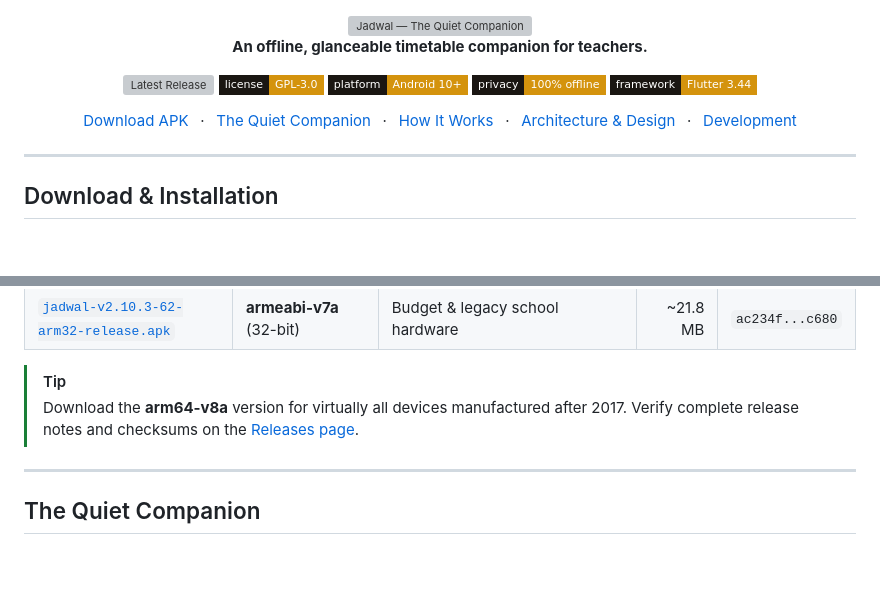
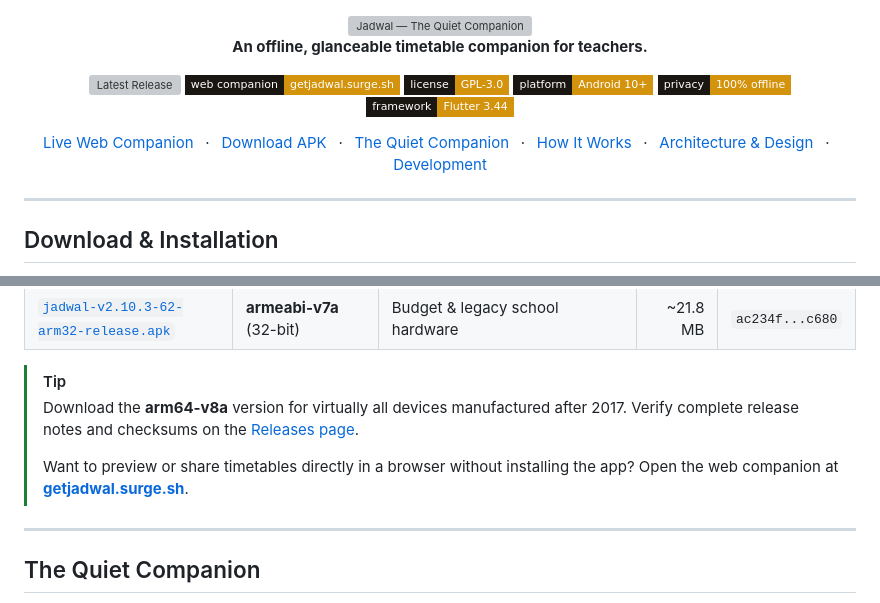
Before and after one commit to Dariokisumo/Jadwal, a Markdown page: README.md, 2 parts joined by grey strips. GitHub-like rendering; badges without logos; blank space fills up the shorter version; grey boxes are pictures that could not be loaded.

Commit message:
docs: add web companion links to README

```diff
--- a/README.md
+++ b/README.md
@@ -9,12 +9,13 @@
 **An offline, glanceable timetable companion for teachers.**
 
 [![Latest Release](https://img.shields.io/github/v/release/Dariokisumo/Jadwal?style=flat-square&color=D4930D&labelColor=1A1612&label=release)](https://github.com/Dariokisumo/Jadwal/releases/latest)
+[![Live Web App](https://img.shields.io/badge/web_companion-getjadwal.surge.sh-D4930D?style=flat-square&labelColor=1A1612)](https://getjadwal.surge.sh)
 [![License: GPL-3.0](https://img.shields.io/badge/license-GPL--3.0-D4930D?style=flat-square&labelColor=1A1612)](LICENSE)
 [![Platform: Android](https://img.shields.io/badge/platform-Android_10+-D4930D?style=flat-square&labelColor=1A1612)](https://github.com/Dariokisumo/Jadwal/releases)
 [![Privacy: 100% Offline](https://img.shields.io/badge/privacy-100%25_offline-D4930D?style=flat-square&labelColor=1A1612)](#privacy--permission-transparency)
 [![Framework: Flutter](https://img.shields.io/badge/framework-Flutter_3.44-D4930D?style=flat-square&labelColor=1A1612)](https://flutter.dev)
 
-[Download APK](#download--installation) &ensp;·&ensp; [The Quiet Companion](#the-quiet-companion) &ensp;·&ensp; [How It Works](#how-it-works) &ensp;·&ensp; [Architecture & Design](#architecture--design-system) &ensp;·&ensp; [Development](#development)
+[Live Web Companion](https://getjadwal.surge.sh) &ensp;·&ensp; [Download APK](#download--installation) &ensp;·&ensp; [The Quiet Companion](#the-quiet-companion) &ensp;·&ensp; [How It Works](#how-it-works) &ensp;·&ensp; [Architecture & Design](#architecture--design-system) &ensp;·&ensp; [Development](#development)
 
 </div>
 
@@ -31,6 +32,8 @@ Pre-compiled, signed APK binaries are published with every release. Jadwal requi
 
 > [!TIP]
 > Download the **arm64-v8a** version for virtually all devices manufactured after 2017. Verify complete release notes and checksums on the [Releases page](https://github.com/Dariokisumo/Jadwal/releases/latest).
+>
+> Want to preview or share timetables directly in a browser without installing the app? Open the web companion at [**getjadwal.surge.sh**](https://getjadwal.surge.sh).
 
 ---
 
```
